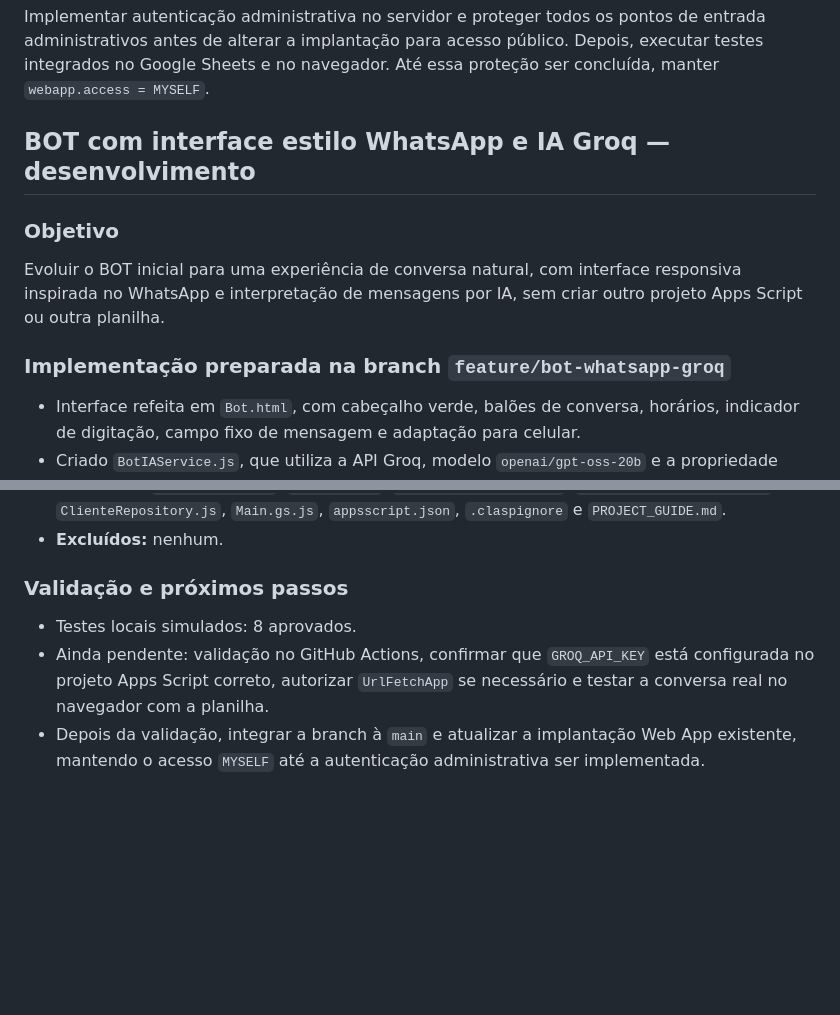
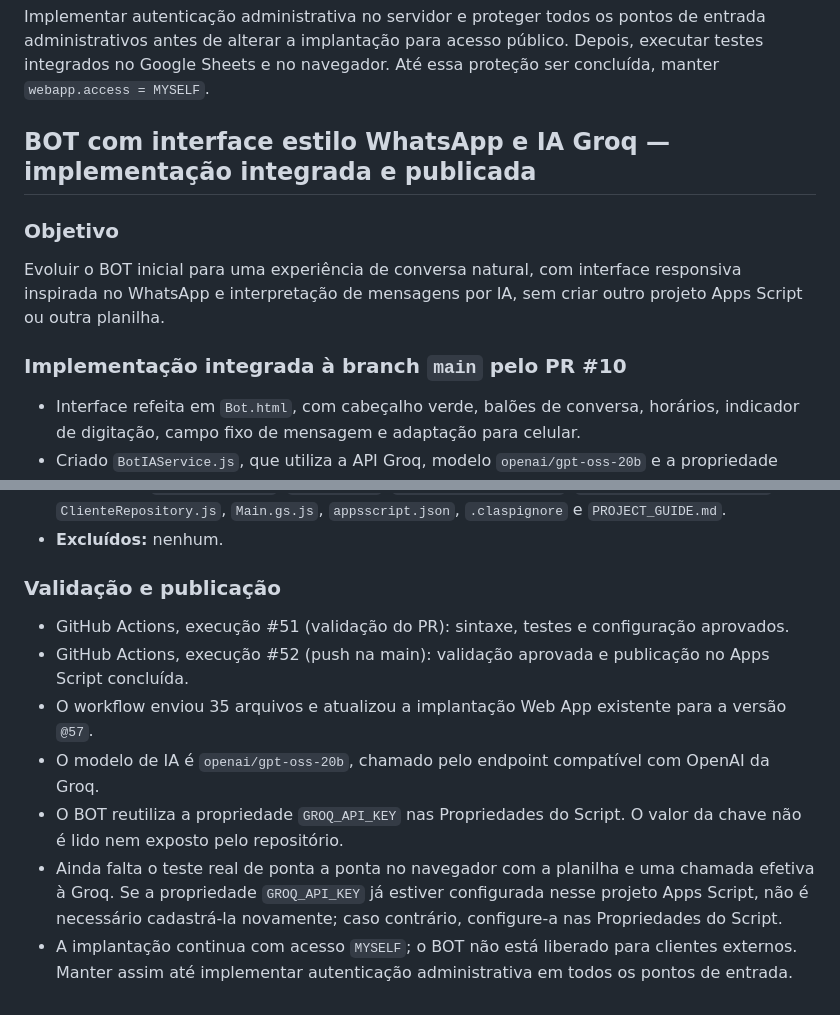
Before and after one commit to professorclaudioamado/agendadeservico, a Markdown page: PROJECT_STATUS.md, 2 parts joined by grey strips. Rendered like a GitHub page; blank space fills up the shorter version.

Commit message:
Atualiza status da nova versão do BOT publicada @57

```diff
--- a/PROJECT_STATUS.md
+++ b/PROJECT_STATUS.md
@@ -258,12 +258,12 @@ Adicionar uma interface de conversa ao mesmo projeto Agenda de Serviços, seleci
 Implementar autenticação administrativa no servidor e proteger todos os pontos de entrada administrativos antes de alterar a implantação para acesso público. Depois, executar testes integrados no Google Sheets e no navegador. Até essa proteção ser concluída, manter `webapp.access = MYSELF`.
 
 
-## BOT com interface estilo WhatsApp e IA Groq — desenvolvimento
+## BOT com interface estilo WhatsApp e IA Groq — implementação integrada e publicada
 
 ### Objetivo
 Evoluir o BOT inicial para uma experiência de conversa natural, com interface responsiva inspirada no WhatsApp e interpretação de mensagens por IA, sem criar outro projeto Apps Script ou outra planilha.
 
-### Implementação preparada na branch `feature/bot-whatsapp-groq`
+### Implementação integrada à branch `main` pelo PR #10
 - Interface refeita em `Bot.html`, com cabeçalho verde, balões de conversa, horários, indicador de digitação, campo fixo de mensagem e adaptação para celular.
 - Criado `BotIAService.js`, que utiliza a API Groq, modelo `openai/gpt-oss-20b` e a propriedade `GROQ_API_KEY` das Propriedades do Script.
 - A IA interpreta serviço, profissional, data relativa ou explícita, horário coloquial e confirmação, retornando JSON Schema estrito.
@@ -294,7 +294,11 @@ Evoluir o BOT inicial para uma experiência de conversa natural, com interface r
 - **Mantidos:** `BotValidator.js`, `BotRules.js`, `AgendamentoService.js`, `AgendamentoRepository.js`, `ClienteRepository.js`, `Main.gs.js`, `appsscript.json`, `.claspignore` e `PROJECT_GUIDE.md`.
 - **Excluídos:** nenhum.
 
-### Validação e próximos passos
-- Testes locais simulados: 8 aprovados.
-- Ainda pendente: validação no GitHub Actions, confirmar que `GROQ_API_KEY` está configurada no projeto Apps Script correto, autorizar `UrlFetchApp` se necessário e testar a conversa real no navegador com a planilha.
-- Depois da validação, integrar a branch à `main` e atualizar a implantação Web App existente, mantendo o acesso `MYSELF` até a autenticação administrativa ser implementada.
+### Validação e publicação
+- GitHub Actions, execução #51 (validação do PR): sintaxe, testes e configuração aprovados.
+- GitHub Actions, execução #52 (push na main): validação aprovada e publicação no Apps Script concluída.
+- O workflow enviou 35 arquivos e atualizou a implantação Web App existente para a versão `@57`.
+- O modelo de IA é `openai/gpt-oss-20b`, chamado pelo endpoint compatível com OpenAI da Groq.
+- O BOT reutiliza a propriedade `GROQ_API_KEY` nas Propriedades do Script. O valor da chave não é lido nem exposto pelo repositório.
+- Ainda falta o teste real de ponta a ponta no navegador com a planilha e uma chamada efetiva à Groq. Se a propriedade `GROQ_API_KEY` já estiver configurada nesse projeto Apps Script, não é necessário cadastrá-la novamente; caso contrário, configure-a nas Propriedades do Script.
+- A implantação continua com acesso `MYSELF`; o BOT não está liberado para clientes externos. Manter assim até implementar autenticação administrativa em todos os pontos de entrada.
```
